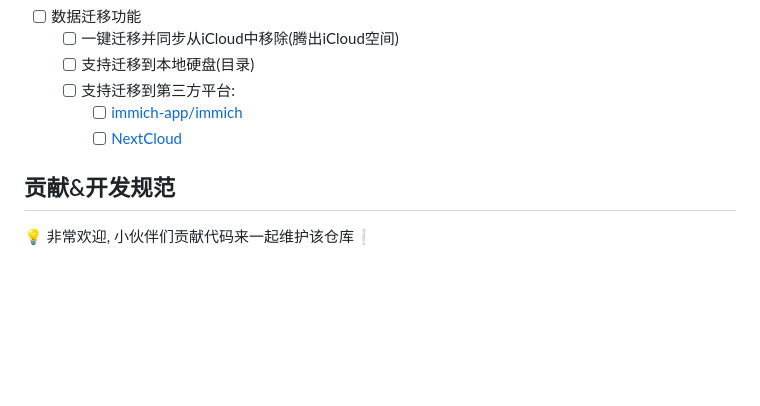
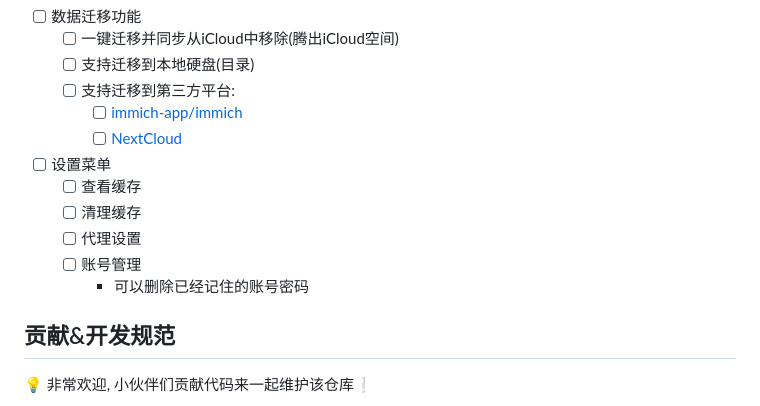
Before and after one commit to Haoke98/iCloudDesktop, a Markdown page: README.zh.md, the part around the change. GitHub-like rendering; blank space fills up the shorter version.

```diff
--- a/README.zh.md
+++ b/README.zh.md
@@ -144,6 +144,12 @@ api.iphone.location()
   * [ ] 支持迁移到第三方平台:
     * [ ] [immich-app/immich](https://github.com/immich-app/immich)
     * [ ] [NextCloud](https://github.com/nextcloud)
+* [ ] 设置菜单
+  * [ ] 查看缓存
+  * [ ] 清理缓存
+  * [ ] 代理设置
+  * [ ] 账号管理
+    * 可以删除已经记住的账号密码
 
 ## 贡献&开发规范
 💡 非常欢迎, 小伙伴们贡献代码来一起维护该仓库❕
```
Also changed, not shown: README.md (+6 -0 lines).
